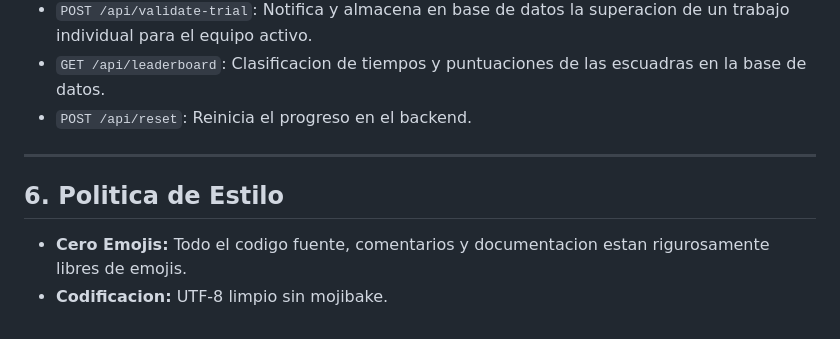
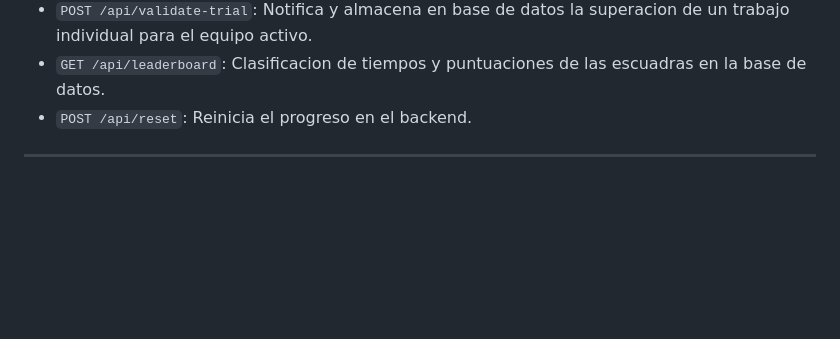
Before and after one commit to IxchelChvz/Escape-Room, a Markdown page: README.md, the part around the change. Drawn GitHub-style; blank space fills up the shorter version.

Commit message:
Remove style policy section from README
Removed section on style policy from README.

```diff
--- a/README.md
+++ b/README.md
@@ -142,8 +142,3 @@ sharp-bose/
 * `POST /api/reset`: Reinicia el progreso en el backend.
 
 ---
-
-## 6. Politica de Estilo
-
-* **Cero Emojis:** Todo el codigo fuente, comentarios y documentacion estan rigurosamente libres de emojis.
-* **Codificacion:** UTF-8 limpio sin mojibake.
```
